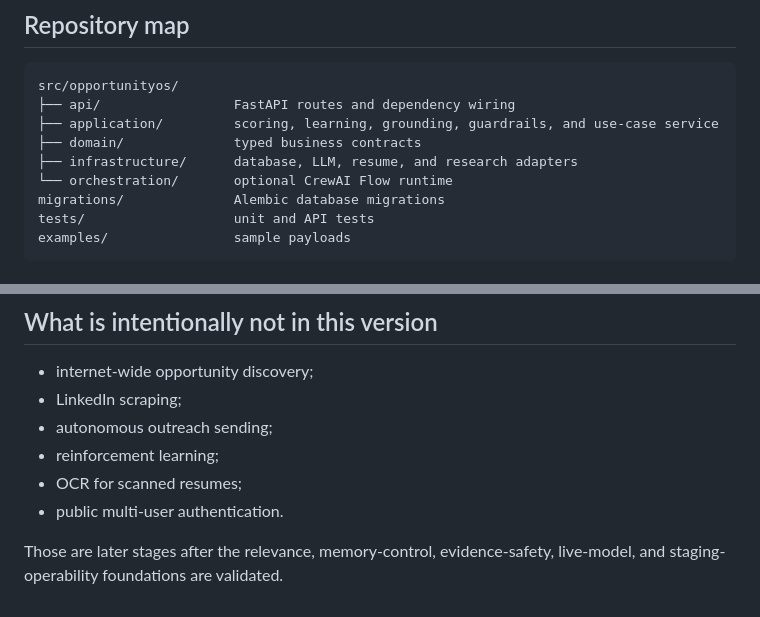
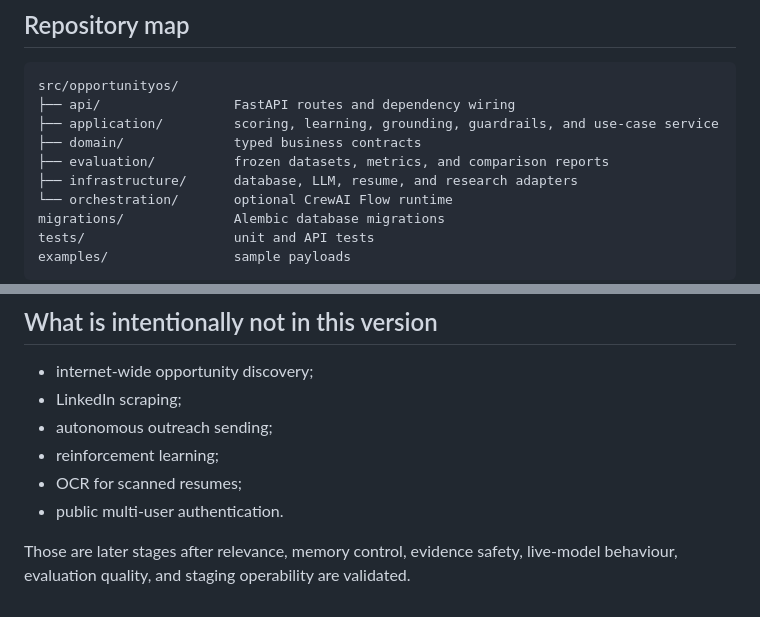
Before and after one commit to MaulinShah26/OpportunityOS, a Markdown page: README.md, 2 parts joined by grey strips. GitHub-like rendering.

```diff
--- a/README.md
+++ b/README.md
@@ -163,6 +185,7 @@ src/opportunityos/
 ├── api/                 FastAPI routes and dependency wiring
 ├── application/         scoring, learning, grounding, guardrails, and use-case service
 ├── domain/              typed business contracts
+├── evaluation/          frozen datasets, metrics, and comparison reports
 ├── infrastructure/      database, LLM, resume, and research adapters
 └── orchestration/       optional CrewAI Flow runtime
 migrations/              Alembic database migrations
@@ -179,4 +202,4 @@ examples/                sample payloads
 - OCR for scanned resumes;
 - public multi-user authentication.
 
-Those are later stages after the relevance, memory-control, evidence-safety, live-model, and staging-operability foundations are validated.
+Those are later stages after relevance, memory control, evidence safety, live-model behaviour, evaluation quality, and staging operability are validated.
```
Also changed, not shown: other parts of README.md (+28 -6 lines).
